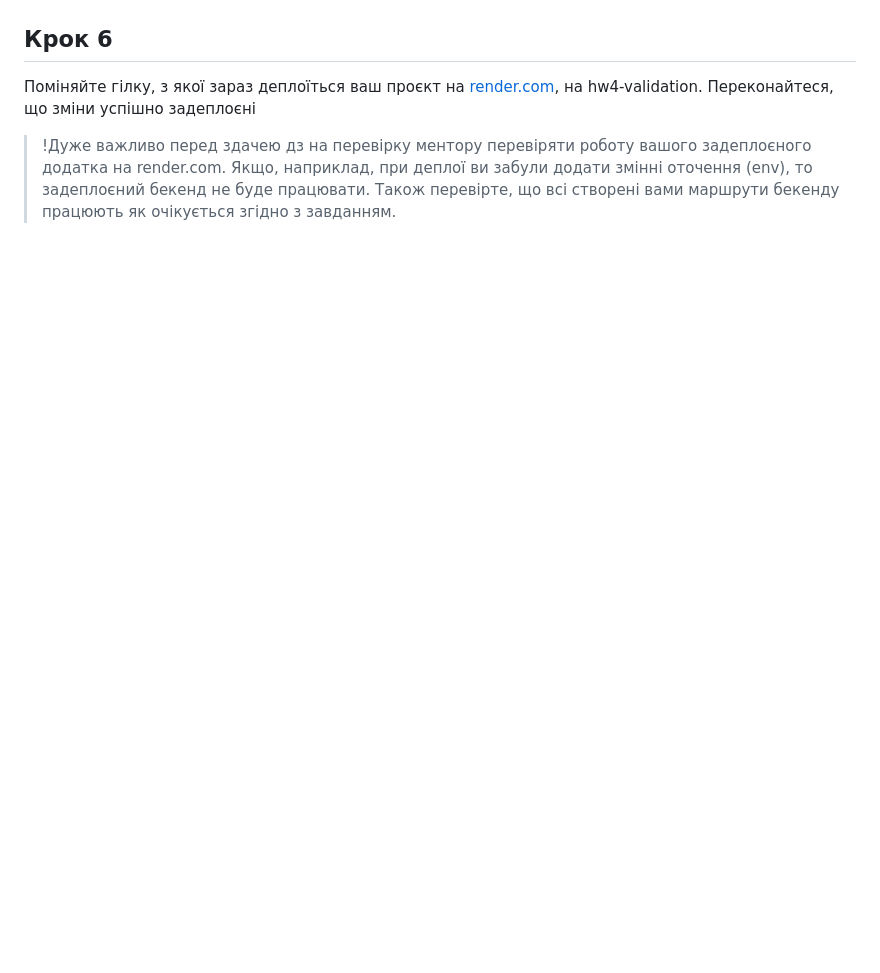
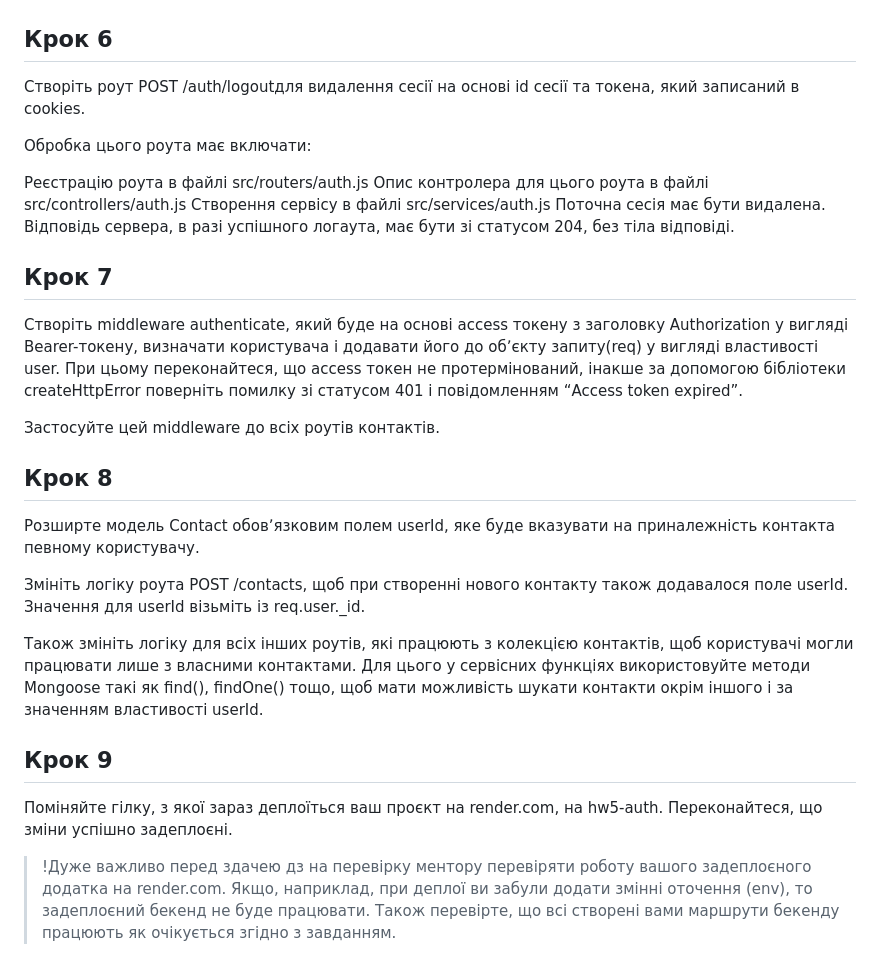
Before and after one commit to yuliia-shl/nodejs-hw-mongodb, a Markdown page: readme.md, the part around the change printed below. Rendered like a GitHub page; blank space fills up the shorter version.

```diff
--- a/readme.md
+++ b/readme.md
@@ -70,6 +82,32 @@
 
 ## Крок 6
 
-Поміняйте гілку, з якої зараз деплоїться ваш проєкт на [render.com](https://render.com/), на hw4-validation. Переконайтеся, що зміни успішно задеплоєні
+Створіть роут POST /auth/logoutдля видалення сесії на основі id сесії та токена, який записаний в cookies.
+
+Обробка цього роута має включати:
+
+Реєстрацію роута в файлі src/routers/auth.js
+Опис контролера для цього роута в файлі src/controllers/auth.js
+Створення сервісу в файлі src/services/auth.js
+Поточна сесія має бути видалена.
+Відповідь сервера, в разі успішного логаута, має бути зі статусом 204, без тіла відповіді.
+
+## Крок 7
+
+Створіть middleware authenticate, який буде на основі access токену з заголовку Authorization у вигляді Bearer-токену, визначати користувача і додавати його до обʼєкту запиту(req) у вигляді властивості user. При цьому переконайтеся, що access токен не протермінований, інакше за допомогою бібліотеки createHttpError поверніть помилку зі статусом 401 і повідомленням “Access token expired”.
+
+Застосуйте цей middleware до всіх роутів контактів.
+
+## Крок 8
+
+Розширте модель Contact обовʼязковим полем userId, яке буде вказувати на приналежність контакта певному користувачу.
+
+Змініть логіку роута POST /contacts, щоб при створенні нового контакту також додавалося поле userId. Значення для userId візьміть із req.user.\_id.
+
+Також змініть логіку для всіх інших роутів, які працюють з колекцією контактів, щоб користувачі могли працювати лише з власними контактами. Для цього у сервісних функціях використовуйте методи Mongoose такі як find(), findOne() тощо, щоб мати можливість шукати контакти окрім іншого і за значенням властивості userId.
+
+## Крок 9
+
+Поміняйте гілку, з якої зараз деплоїться ваш проєкт на render.com, на hw5-auth. Переконайтеся, що зміни успішно задеплоєні.
 
 > !Дуже важливо перед здачею дз на перевірку ментору перевіряти роботу вашого задеплоєного додатка на render.com. Якщо, наприклад, при деплої ви забули додати змінні оточення (env), то задеплоєний бекенд не буде працювати. Також перевірте, що всі створені вами маршрути бекенду працюють як очікується згідно з завданням.
```
Also changed, not shown: other parts of readme.md (+60 -48 lines).
